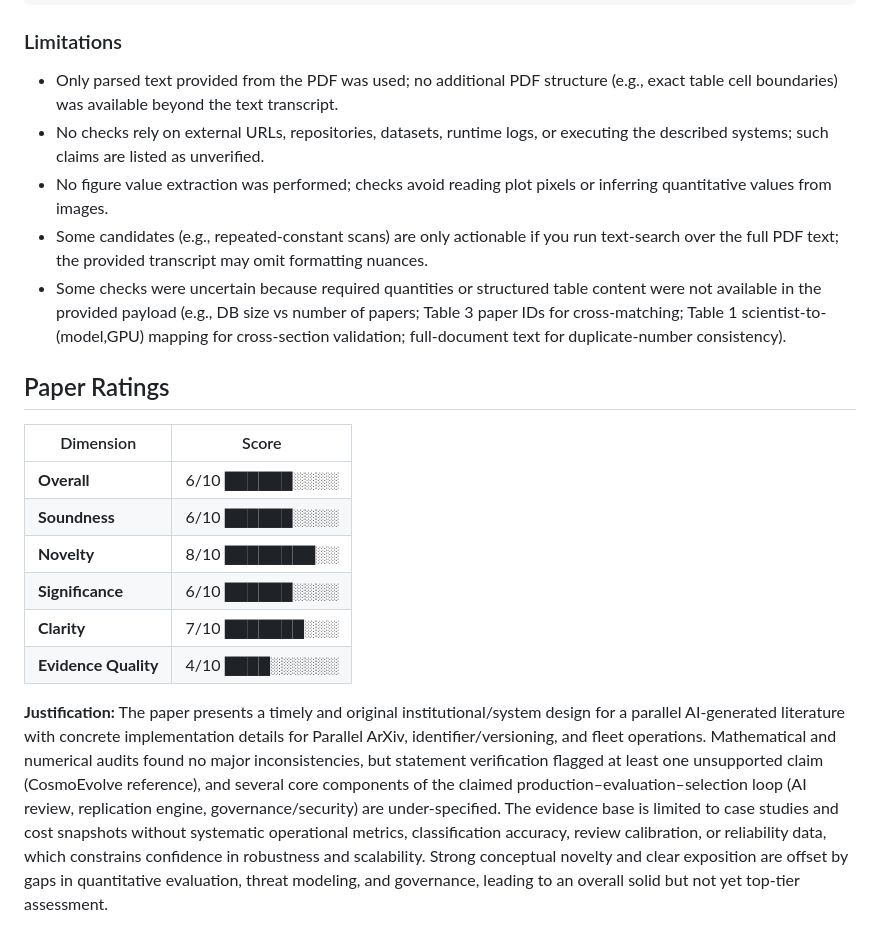
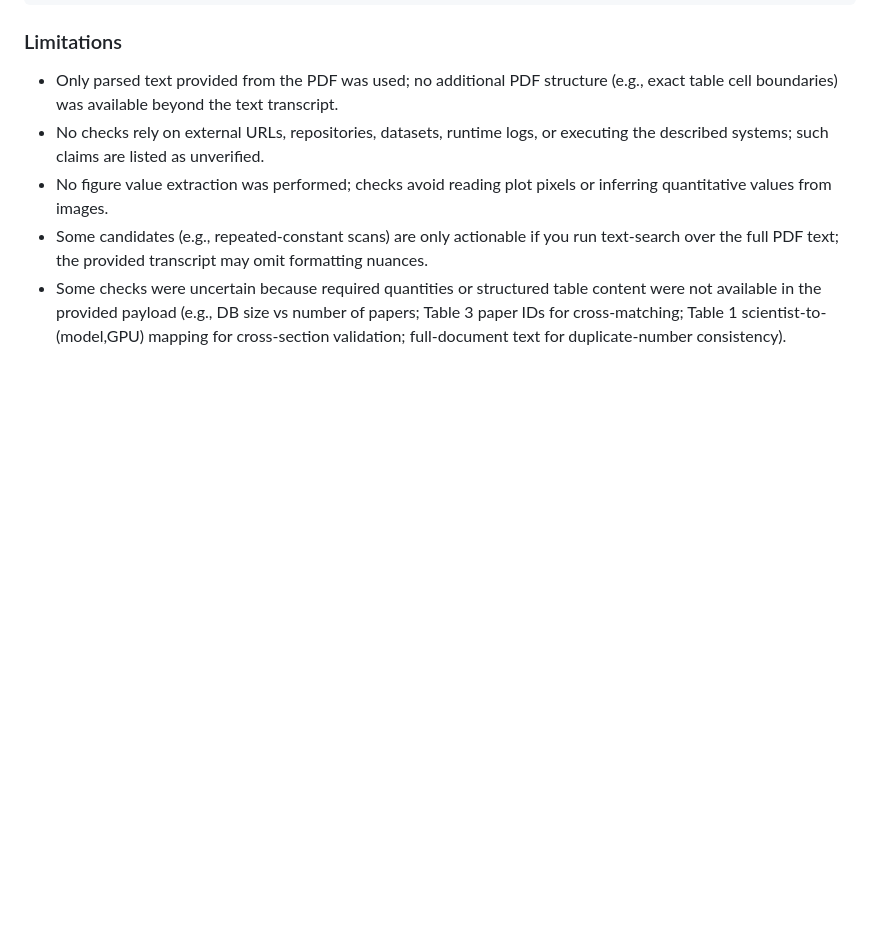
Before and after one commit to ParallelScience/review-the-parallel-science-project-cyber-space-for-humanai-co-evol, a Markdown page: docs/review.md, the part around the change. GitHub-like rendering; blank space fills up the shorter version.

Commit message:
Drop trailing Paper Ratings block (rendered separately from scores.json)

```diff
--- a/docs/review.md
+++ b/docs/review.md
@@ -345,17 +345,3 @@ Of 20 candidate numerical/consistency checks, 15 passed and 5 were uncertain; no
 - No figure value extraction was performed; checks avoid reading plot pixels or inferring quantitative values from images.
 - Some candidates (e.g., repeated-constant scans) are only actionable if you run text-search over the full PDF text; the provided transcript may omit formatting nuances.
 - Some checks were uncertain because required quantities or structured table content were not available in the provided payload (e.g., DB size vs number of papers; Table 3 paper IDs for cross-matching; Table 1 scientist-to-(model,GPU) mapping for cross-section validation; full-document text for duplicate-number consistency).
-
-
-## Paper Ratings
-
-| Dimension | Score |
-|-----------|:-----:|
-| **Overall** | 6/10 ██████░░░░ |
-| **Soundness** | 6/10 ██████░░░░ |
-| **Novelty** | 8/10 ████████░░ |
-| **Significance** | 6/10 ██████░░░░ |
-| **Clarity** | 7/10 ███████░░░ |
-| **Evidence Quality** | 4/10 ████░░░░░░ |
-
-**Justification:** The paper presents a timely and original institutional/system design for a parallel AI-generated literature with concrete implementation details for Parallel ArXiv, identifier/versioning, and fleet operations. Mathematical and numerical audits found no major inconsistencies, but statement verification flagged at least one unsupported claim (CosmoEvolve reference), and several core components of the claimed production–evaluation–selection loop (AI review, replication engine, governance/security) are under-specified. The evidence base is limited to case studies and cost snapshots without systematic operational metrics, classification accuracy, review calibration, or reliability data, which constrains confidence in robustness and scalability. Strong conceptual novelty and clear exposition are offset by gaps in quantitative evaluation, threat modeling, and governance, leading to an overall solid but not yet top-tier assessment.
```
